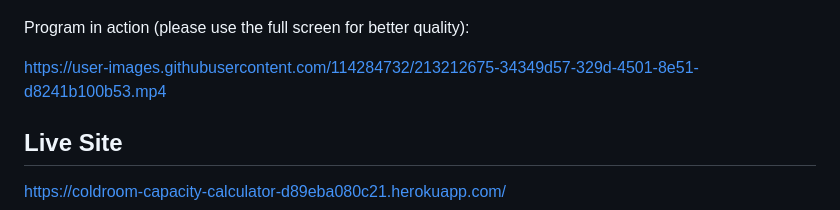
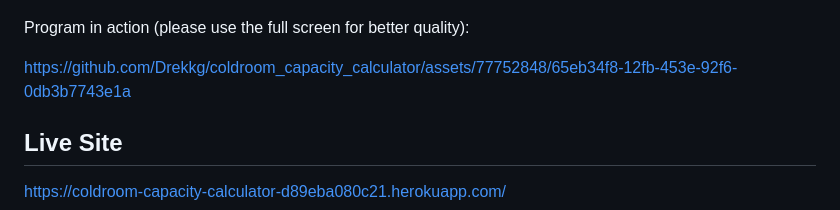
Before and after one commit to Drekkg/coldroom_capacity_calculator, a Markdown page: README.md, the part around the change. Rendered like a GitHub page.

```diff
--- a/README.md
+++ b/README.md
@@ -5,7 +5,7 @@ The Cold Room Capacity Calculator is a Python program that calculates the capaci
 
 Program in action (please use the full screen for better quality):
 
-https://user-images.githubusercontent.com/114284732/213212675-34349d57-329d-4501-8e51-d8241b100b53.mp4
+https://github.com/Drekkg/coldroom_capacity_calculator/assets/77752848/65eb34f8-12fb-453e-92f6-0db3b7743e1a
 
 
 ## Live Site
```
